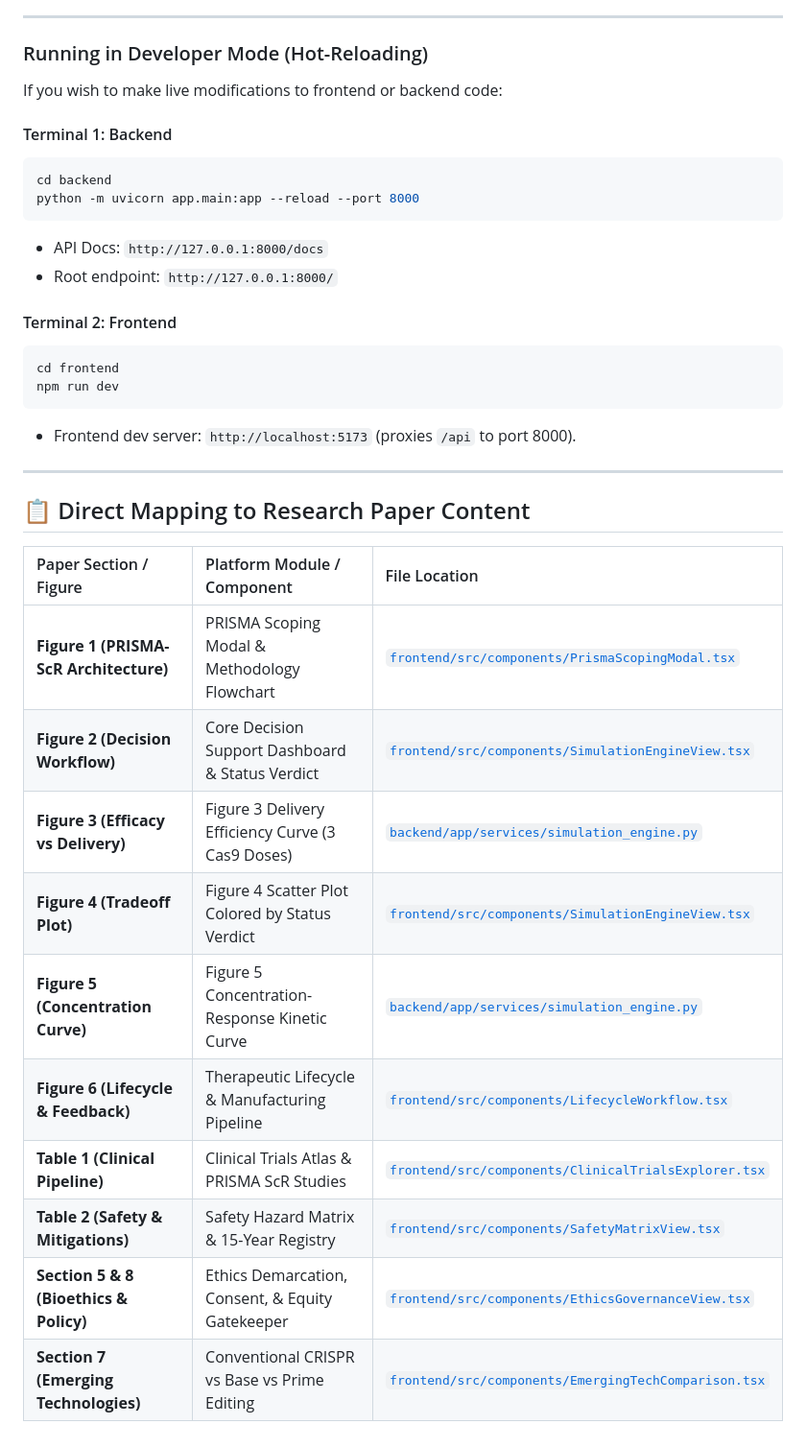
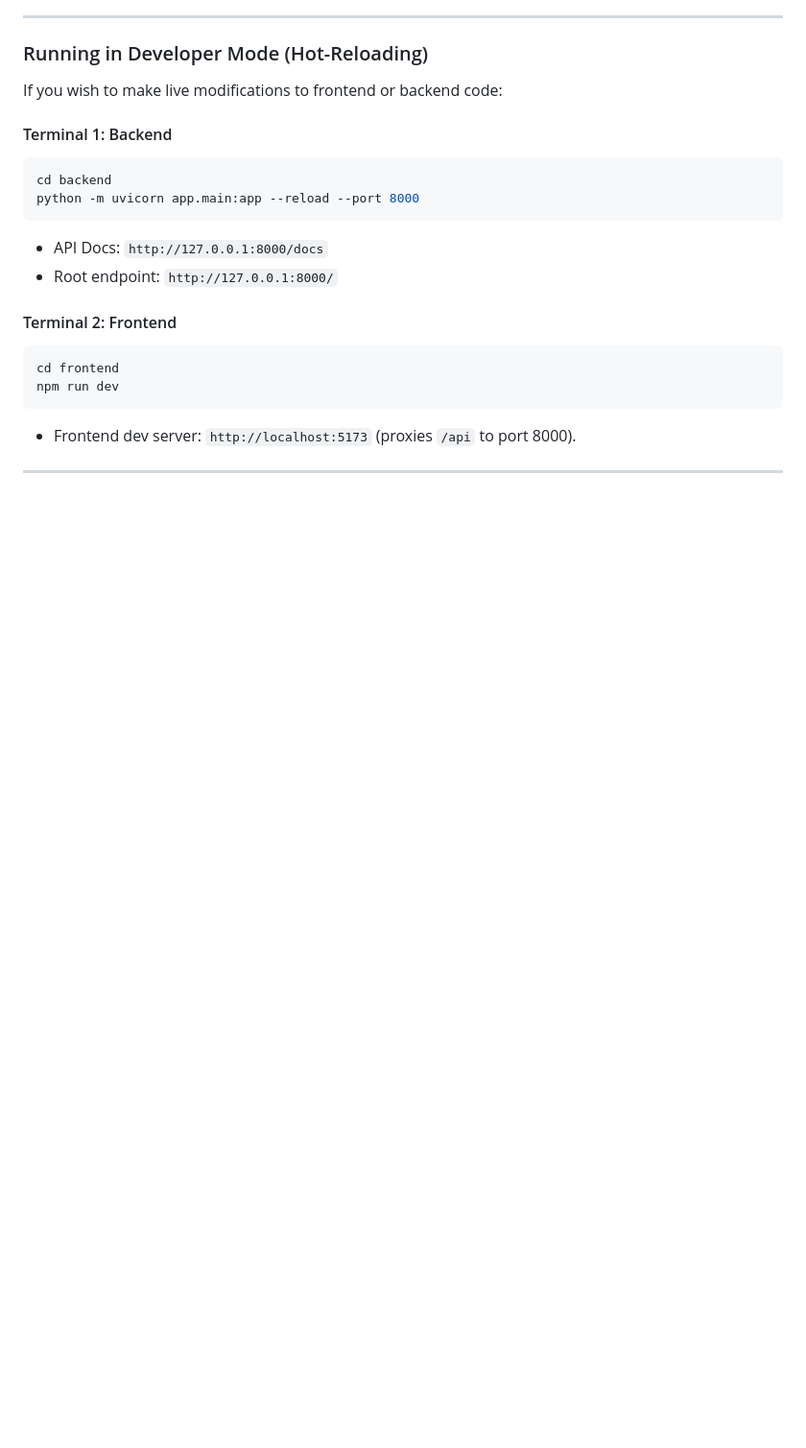
Before and after one commit to njayasree08/Research_Idea, a Markdown page: README.md, the part around the change. Shown at 96% size. GitHub-like rendering; blank space fills up the shorter version.

```diff
--- a/README.md
+++ b/README.md
@@ -92,18 +92,3 @@ npm run dev
 - Frontend dev server: `http://localhost:5173` (proxies `/api` to port 8000).
 
 ---
-
-## 📋 Direct Mapping to Research Paper Content
-
-| Paper Section / Figure | Platform Module / Component | File Location |
-| :--- | :--- | :--- |
-| **Figure 1 (PRISMA-ScR Architecture)** | PRISMA Scoping Modal & Methodology Flowchart | [`frontend/src/components/PrismaScopingModal.tsx`](file:///frontend/src/components/PrismaScopingModal.tsx) |
-| **Figure 2 (Decision Workflow)** | Core Decision Support Dashboard & Status Verdict | [`frontend/src/components/SimulationEngineView.tsx`](file:///frontend/src/components/SimulationEngineView.tsx) |
-| **Figure 3 (Efficacy vs Delivery)** | Figure 3 Delivery Efficiency Curve (3 Cas9 Doses) | [`backend/app/services/simulation_engine.py`](file:///backend/app/services/simulation_engine.py) |
-| **Figure 4 (Tradeoff Plot)** | Figure 4 Scatter Plot Colored by Status Verdict | [`frontend/src/components/SimulationEngineView.tsx`](file:///frontend/src/components/SimulationEngineView.tsx) |
-| **Figure 5 (Concentration Curve)** | Figure 5 Concentration-Response Kinetic Curve | [`backend/app/services/simulation_engine.py`](file:///backend/app/services/simulation_engine.py) |
-| **Figure 6 (Lifecycle & Feedback)** | Therapeutic Lifecycle & Manufacturing Pipeline | [`frontend/src/components/LifecycleWorkflow.tsx`](file:///frontend/src/components/LifecycleWorkflow.tsx) |
-| **Table 1 (Clinical Pipeline)** | Clinical Trials Atlas & PRISMA ScR Studies | [`frontend/src/components/ClinicalTrialsExplorer.tsx`](file:///frontend/src/components/ClinicalTrialsExplorer.tsx) |
-| **Table 2 (Safety & Mitigations)** | Safety Hazard Matrix & 15-Year Registry | [`frontend/src/components/SafetyMatrixView.tsx`](file:///frontend/src/components/SafetyMatrixView.tsx) |
-| **Section 5 & 8 (Bioethics & Policy)** | Ethics Demarcation, Consent, & Equity Gatekeeper | [`frontend/src/components/EthicsGovernanceView.tsx`](file:///frontend/src/components/EthicsGovernanceView.tsx) |
-| **Section 7 (Emerging Technologies)** | Conventional CRISPR vs Base vs Prime Editing | [`frontend/src/components/EmergingTechComparison.tsx`](file:///frontend/src/components/EmergingTechComparison.tsx) |
```
